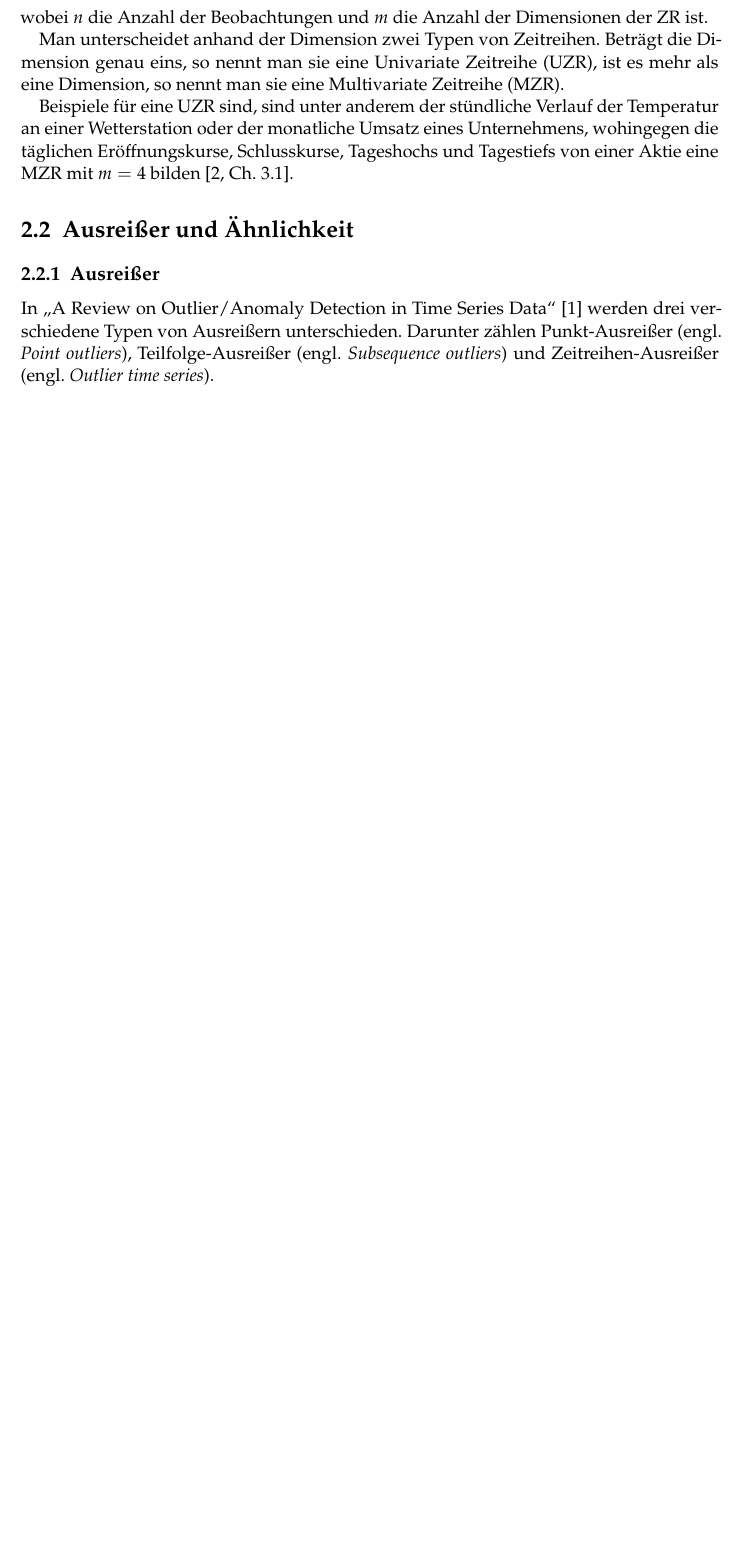
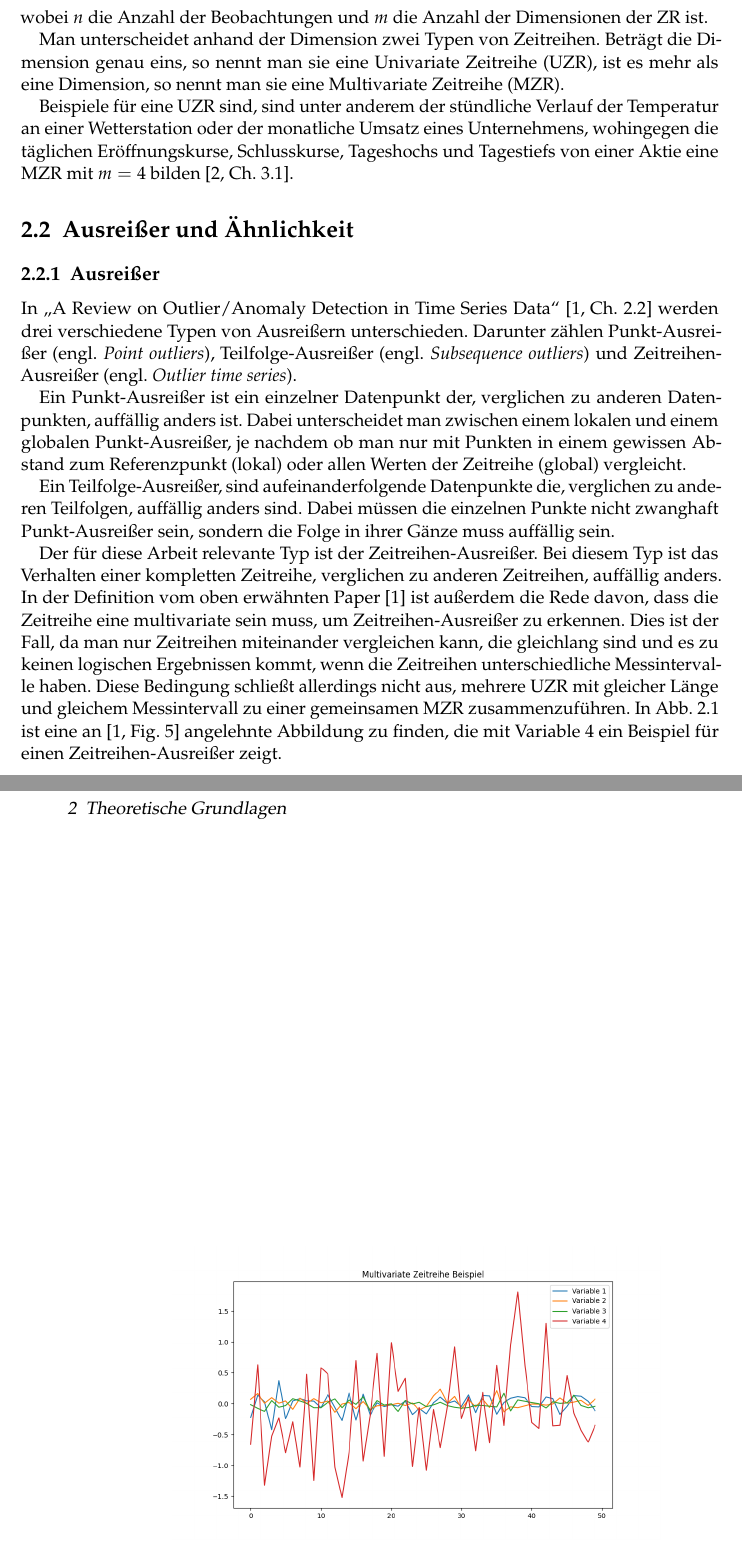
Before and after one commit to Gr3su/Bachelorarbeit, a LaTeX thesis (BacheloararbeitYannickGross/BachelorarbeitYannickGross.tex, which reads BacheloararbeitYannickGross/Chapters/TheoGrundlagen/Ausreisser.tex): part of page 13 of 25 before the commit and two parts of pages 13 and 14 of 25 after it, the two joined at a grey line, cut so that both start at the same text, the shorter picture padded with empty space. Compiled offline with pdfLaTeX.

Commit message:
ausreisser definitionen
zeitreihen ausreisser beispielbild

```diff
--- a/BacheloararbeitYannickGross/Chapters/TheoGrundlagen/Ausreisser.tex
+++ b/BacheloararbeitYannickGross/Chapters/TheoGrundlagen/Ausreisser.tex
@@ -1,3 +1,15 @@
 \section{Ausreißer und Ähnlichkeit}
 \subsection{Ausreißer}
-In "`A Review on Outlier/Anomaly Detection in Time Series Data"' \cite{aauj2021} werden drei verschiedene Typen von Ausreißern unterschieden. Darunter zählen Punkt"=Ausreißer (engl. \textit{Point outliers}), Teilfolge"=Ausreißer (engl. \textit{Subsequence outliers}) und Zeitreihen"=Ausreißer (engl. \textit{Outlier time series}).
+In "`A Review on Outlier/Anomaly Detection in Time Series Data"' \cite[Ch. 2.2]{aauj2021} werden drei verschiedene Typen von Ausreißern unterschieden. Darunter zählen Punkt"=Ausreißer (engl. \textit{Point outliers}), Teilfolge"=Ausreißer (engl. \textit{Subsequence outliers}) und Zeitreihen"=Ausreißer (engl. \textit{Outlier time series}).
+
+Ein Punkt"=Ausreißer ist ein einzelner Datenpunkt der, verglichen zu anderen Datenpunkten, auffällig anders ist. Dabei unterscheidet man zwischen einem lokalen und einem globalen Punkt"=Ausreißer, je nachdem ob man nur mit Punkten in einem gewissen Abstand zum Referenzpunkt (lokal) oder allen Werten der Zeitreihe (global) vergleicht.
+
+Ein Teilfolge"=Ausreißer, sind aufeinanderfolgende Datenpunkte die, verglichen zu anderen Teilfolgen, auffällig anders sind. Dabei müssen die einzelnen Punkte nicht zwanghaft Punkt"=Ausreißer sein, sondern die Folge in ihrer Gänze muss auffällig sein.
+
+Der für diese Arbeit relevante Typ ist der Zeitreihen"=Ausreißer. Bei diesem Typ ist das Verhalten einer kompletten Zeitreihe, verglichen zu anderen Zeitreihen, auffällig anders. In der Definition vom oben erwähnten Paper \cite{aauj2021} ist außerdem die Rede davon, dass die Zeitreihe eine multivariate sein muss, um Zeitreihen"=Ausreißer zu erkennen. Dies ist der Fall, da man nur Zeitreihen miteinander vergleichen kann, die gleichlang sind und es zu keinen logischen Ergebnissen kommt, wenn die Zeitreihen unterschiedliche Messintervalle haben. Diese Bedingung schließt allerdings nicht aus, mehrere \acs{UZR} mit gleicher Länge und gleichem Messintervall zu einer gemeinsamen \acs{MZR} zusammenzuführen. In Abb. \ref{fig:ZeitreihenAusreisserBeispiel} ist eine an \cite[Fig. 5]{aauj2021} angelehnte Abbildung zu finden, die mit Variable 4 ein Beispiel für einen Zeitreihen"=Ausreißer zeigt.
+\begin{figure}[bth]
+  \centering
+  \includegraphics[width=0.7\textwidth]{Graphics/TimeSeriesOutlierExample.png}
+  \caption{Zeitreihen"=Ausreißer (Variable 4) in einer \acs{MZR}}
+  \label{fig:ZeitreihenAusreisserBeispiel}
+\end{figure}
```
Also changed, not shown: BacheloararbeitYannickGross/Graphics/TimeSeriesOutlierExample.png (added).
